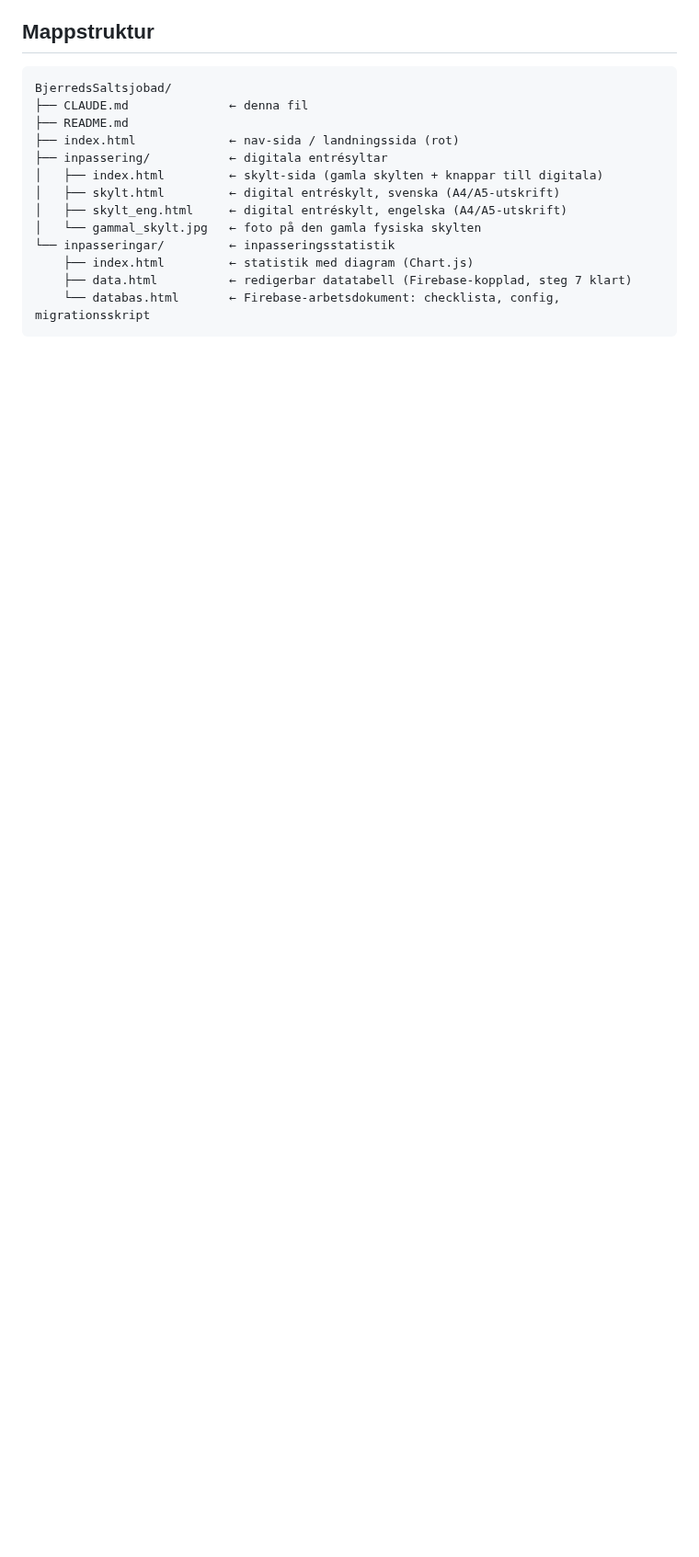
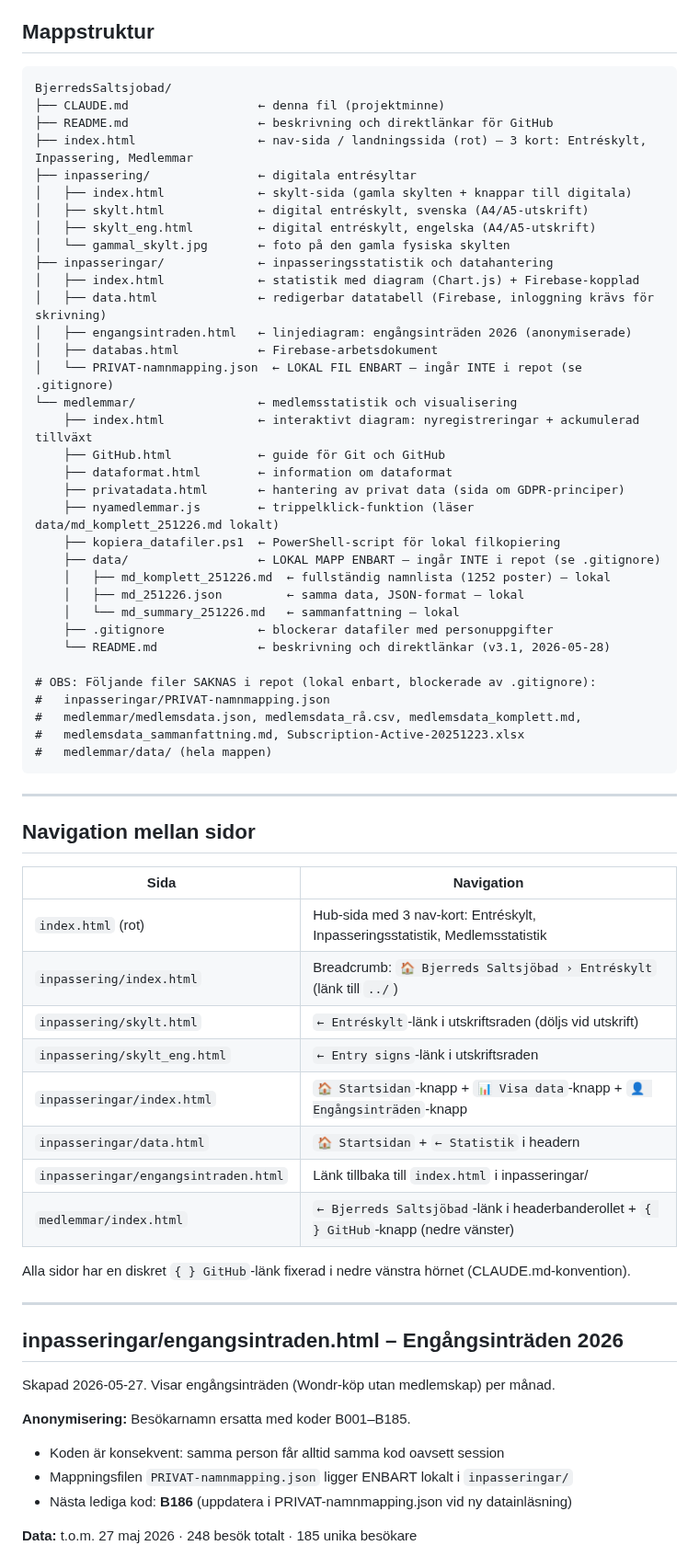
Before and after one commit to kentlundgren/foreningar, a Markdown page: BjerredsSaltsjobad/CLAUDE.md, the part around one of its changes. Shown at 92% size. Rendered like a GitHub page; blank space fills up the shorter version.

````diff
--- a/BjerredsSaltsjobad/CLAUDE.md
+++ b/BjerredsSaltsjobad/CLAUDE.md
@@ -12,17 +53,68 @@ GitHub Pages: https://kentlundgren.github.io/foreningar/BjerredsSaltsjobad/
 
 ```
 BjerredsSaltsjobad/
-├── CLAUDE.md              ← denna fil
-├── README.md
-├── index.html             ← nav-sida / landningssida (rot)
-├── inpassering/           ← digitala entrésyltar
-│   ├── index.html         ← skylt-sida (gamla skylten + knappar till digitala)
-│   ├── skylt.html         ← digital entréskylt, svenska (A4/A5-utskrift)
-│   ├── skylt_eng.html     ← digital entréskylt, engelska (A4/A5-utskrift)
-│   └── gammal_skylt.jpg   ← foto på den gamla fysiska skylten
-└── inpasseringar/         ← inpasseringsstatistik
-    ├── index.html         ← statistik med diagram (Chart.js)
-    ├── data.html          ← redigerbar datatabell (Firebase-kopplad, steg 7 klart)
-    └── databas.html       ← Firebase-arbetsdokument: checklista, config, migrationsskript
+├── CLAUDE.md                  ← denna fil (projektminne)
+├── README.md                  ← beskrivning och direktlänkar för GitHub
+├── index.html                 ← nav-sida / landningssida (rot) – 3 kort: Entréskylt, Inpassering, Medlemmar
+├── inpassering/               ← digitala entrésyltar
+│   ├── index.html             ← skylt-sida (gamla skylten + knappar till digitala)
+│   ├── skylt.html             ← digital entréskylt, svenska (A4/A5-utskrift)
+│   ├── skylt_eng.html         ← digital entréskylt, engelska (A4/A5-utskrift)
+│   └── gammal_skylt.jpg       ← foto på den gamla fysiska skylten
+├── inpasseringar/             ← inpasseringsstatistik och datahantering
+│   ├── index.html             ← statistik med diagram (Chart.js) + Firebase-kopplad
+│   ├── data.html              ← redigerbar datatabell (Firebase, inloggning krävs för skrivning)
+│   ├── engangsintraden.html   ← linjediagram: engångsinträden 2026 (anonymiserade)
+│   ├── databas.html           ← Firebase-arbetsdokument
+│   └── PRIVAT-namnmapping.json  ← LOKAL FIL ENBART – ingår INTE i repot (se .gitignore)
+└── medlemmar/                 ← medlemsstatistik och visualisering
+    ├── index.html             ← interaktivt diagram: nyregistreringar + ackumulerad tillväxt
+    ├── GitHub.html            ← guide för Git och GitHub
+    ├── dataformat.html        ← information om dataformat
+    ├── privatadata.html       ← hantering av privat data (sida om GDPR-principer)
+    ├── nyamedlemmar.js        ← trippelklick-funktion (läser data/md_komplett_251226.md lokalt)
+    ├── kopiera_datafiler.ps1  ← PowerShell-script för lokal filkopiering
+    ├── data/                  ← LOKAL MAPP ENBART – ingår INTE i repot (se .gitignore)
+    │   ├── md_komplett_251226.md  ← fullständig namnlista (1252 poster) – lokal
+    │   ├── md_251226.json         ← samma data, JSON-format – lokal
+    │   └── md_summary_251226.md   ← sammanfattning – lokal
+    ├── .gitignore             ← blockerar datafiler med personuppgifter
+    └── README.md              ← beskrivning och direktlänkar (v3.1, 2026-05-28)
+
+# OBS: Följande filer SAKNAS i repot (lokal enbart, blockerade av .gitignore):
+#   inpasseringar/PRIVAT-namnmapping.json
+#   medlemmar/medlemsdata.json, medlemsdata_rå.csv, medlemsdata_komplett.md,
+#   medlemsdata_sammanfattning.md, Subscription-Active-20251223.xlsx
+#   medlemmar/data/ (hela mappen)
 ```
 
+---
+
+## Navigation mellan sidor
+
+| Sida | Navigation |
+|---|---|
+| `index.html` (rot) | Hub-sida med 3 nav-kort: Entréskylt, Inpasseringsstatistik, Medlemsstatistik |
+| `inpassering/index.html` | Breadcrumb: `🏠 Bjerreds Saltsjöbad › Entréskylt` (länk till `../`) |
+| `inpassering/skylt.html` | `← Entréskylt`-länk i utskriftsraden (döljs vid utskrift) |
+| `inpassering/skylt_eng.html` | `← Entry signs`-länk i utskriftsraden |
+| `inpasseringar/index.html` | `🏠 Startsidan`-knapp + `📊 Visa data`-knapp + `👤 Engångsinträden`-knapp |
+| `inpasseringar/data.html` | `🏠 Startsidan` + `← Statistik` i headern |
+| `inpasseringar/engangsintraden.html` | Länk tillbaka till `index.html` i inpasseringar/ |
+| `medlemmar/index.html` | `← Bjerreds Saltsjöbad`-länk i headerbanderollet + `{ } GitHub`-knapp (nedre vänster) |
+
+Alla sidor har en diskret `{ } GitHub`-länk fixerad i nedre vänstra hörnet (CLAUDE.md-konvention).
+
+---
+
+## inpasseringar/engangsintraden.html – Engångsinträden 2026
+
+Skapad 2026-05-27. Visar engångsinträden (Wondr-köp utan medlemskap) per månad.
+
+**Anonymisering:** Besökarnamn ersatta med koder B001–B185.
+- Koden är konsekvent: samma person får alltid samma kod oavsett session
+- Mappningsfilen `PRIVAT-namnmapping.json` ligger ENBART lokalt i `inpasseringar/`
+- Nästa lediga kod: **B186** (uppdatera i PRIVAT-namnmapping.json vid ny datainläsning)
+
+**Data:** t.o.m. 27 maj 2026 · 248 besök totalt · 185 unika besökare
+
````
Also changed, not shown: other parts of BjerredsSaltsjobad/CLAUDE.md (+159 -119 lines).
